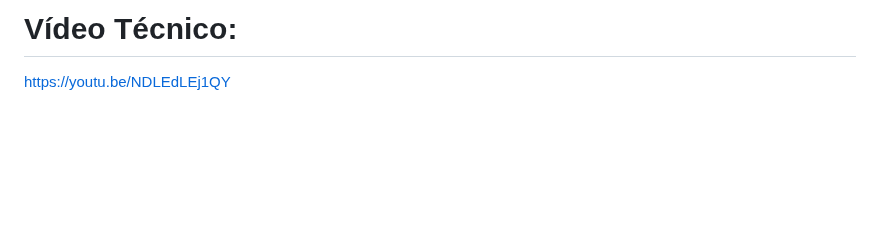
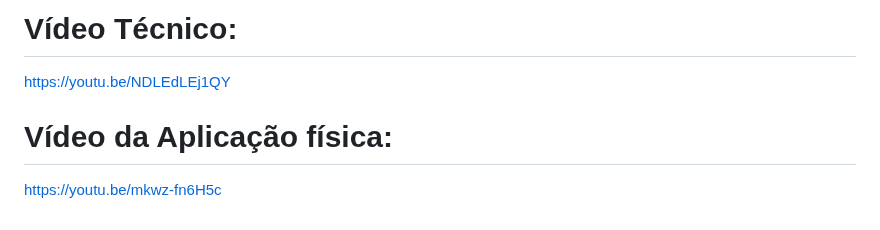
Before and after one commit to DJLIMA1/FIAP-ChargeGridApp-GS1-2026, a Markdown page: README.md, the part around the change. Rendered like a GitHub page; blank space fills up the shorter version.

```diff
--- a/README.md
+++ b/README.md
@@ -75,3 +75,7 @@ flet | pillow | asyncio | json | os | hashlib | math | urllib | re | ssl | time
 # Vídeo Técnico:
 
 https://youtu.be/NDLEdLEj1QY
+
+# Vídeo da Aplicação física:
+
+https://youtu.be/mkwz-fn6H5c
```
